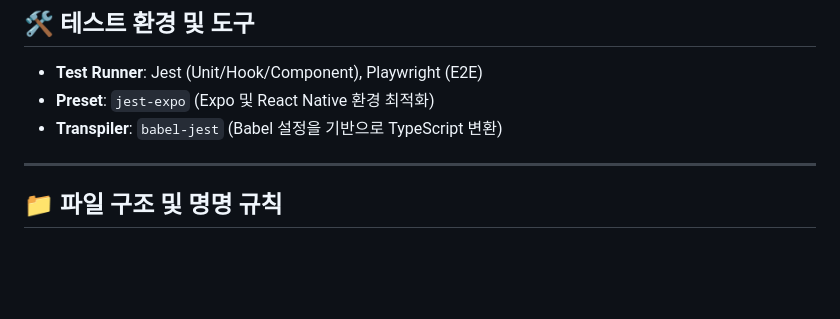
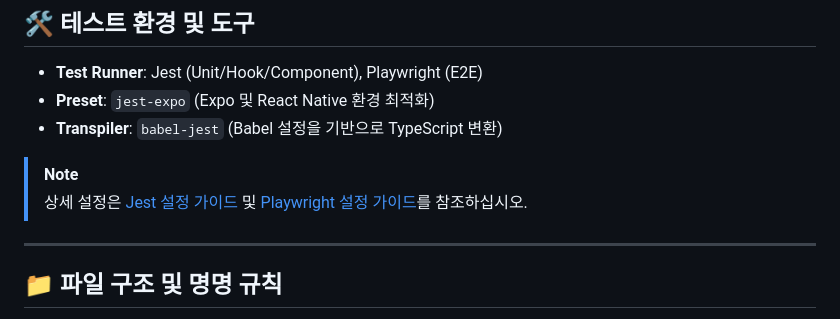
Before and after one commit to mxprnc/markdown-explorer, a Markdown page: docs/rules/test-guide.md, the part around the change. Drawn GitHub-style; blank space fills up the shorter version.

Commit message:
docs: jest setting

```diff
--- a/docs/rules/test-guide.md
+++ b/docs/rules/test-guide.md
@@ -17,6 +17,9 @@
 -   **Test Runner**: Jest (Unit/Hook/Component), Playwright (E2E)
 -   **Preset**: `jest-expo` (Expo 및 React Native 환경 최적화)
 -   **Transpiler**: `babel-jest` (Babel 설정을 기반으로 TypeScript 변환)
+
+> [!NOTE]
+> 상세 설정은 [Jest 설정 가이드](../test-settings/jest.md) 및 [Playwright 설정 가이드](../test-settings/playwright.md)를 참조하십시오.
 
 ---
 
```
Also changed, not shown: docs/test-settings/jest.md (added, +66 -0 lines).
